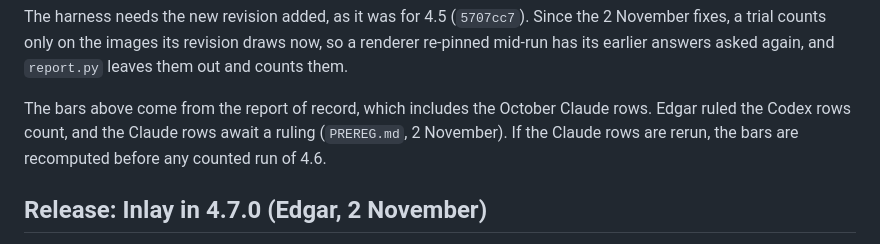
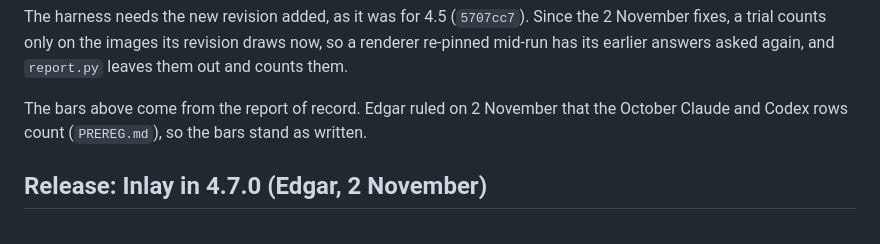
Before and after one commit to ebounds/field, a Markdown page: docs/field-4.7-inlay-plan.md, the part around the change. Rendered like a GitHub page.

Commit message:
Plan: the bars stand, now that the October Claude and Codex rows count
Co-Authored-By: Claude Opus 5.5 <noreply@anthropic.com>
Claude-Session: https://claude.ai/code/session_01GNcg7uiHUpSxuCrNVXBcgU

```diff
--- a/docs/field-4.7-inlay-plan.md
+++ b/docs/field-4.7-inlay-plan.md
@@ -93,7 +93,7 @@ Cut the working branch, `field-4.7-inlay`, from `field-4.7`. The 2 November revi
 
 The harness needs the new revision added, as it was for 4.5 (`5707cc7`). Since the 2 November fixes, a trial counts only on the images its revision draws now, so a renderer re-pinned mid-run has its earlier answers asked again, and `report.py` leaves them out and counts them.
 
-The bars above come from the report of record, which includes the October Claude rows. Edgar ruled the Codex rows count, and the Claude rows await a ruling (`PREREG.md`, 2 November). If the Claude rows are rerun, the bars are recomputed before any counted run of 4.6.
+The bars above come from the report of record. Edgar ruled on 2 November that the October Claude and Codex rows count (`PREREG.md`), so the bars stand as written.
 
 ## Release: Inlay in 4.7.0 (Edgar, 2 November)
 
```
